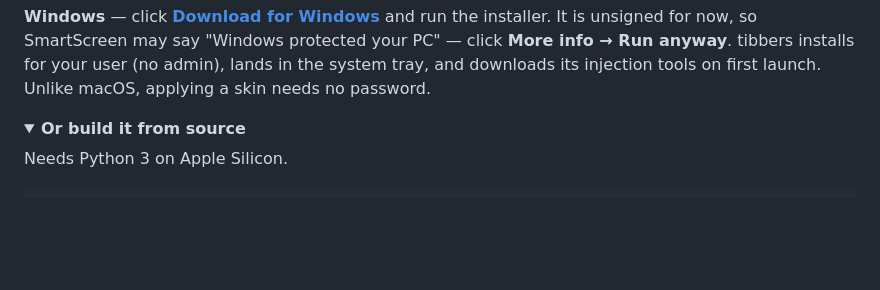
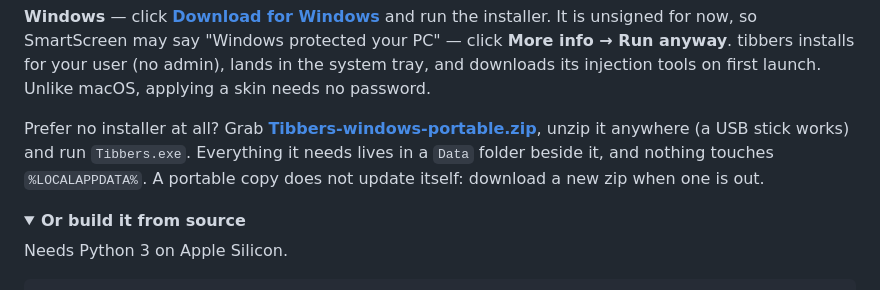
Before and after one commit to JustTrott/tibbers, a Markdown page: README.md, the part around the change. GitHub-like rendering; folded sections open; blank space fills up the shorter version.

Commit message:
README: the portable Windows download

```diff
--- a/README.md
+++ b/README.md
@@ -101,6 +101,11 @@ and run the installer. It is unsigned for now, so SmartScreen may say "Windows
 protected your PC" — click **More info → Run anyway**. tibbers installs for your
 user (no admin), lands in the system tray, and downloads its injection tools on
 first launch. Unlike macOS, applying a skin needs no password.
+
+Prefer no installer at all? Grab **[Tibbers-windows-portable.zip](https://github.com/JustTrott/tibbers/releases/latest/download/Tibbers-windows-portable.zip)**,
+unzip it anywhere (a USB stick works) and run `Tibbers.exe`. Everything it
+needs lives in a `Data` folder beside it, and nothing touches `%LOCALAPPDATA%`.
+A portable copy does not update itself: download a new zip when one is out.
 
 <details>
 <summary><b>Or build it from source</b></summary>
```
